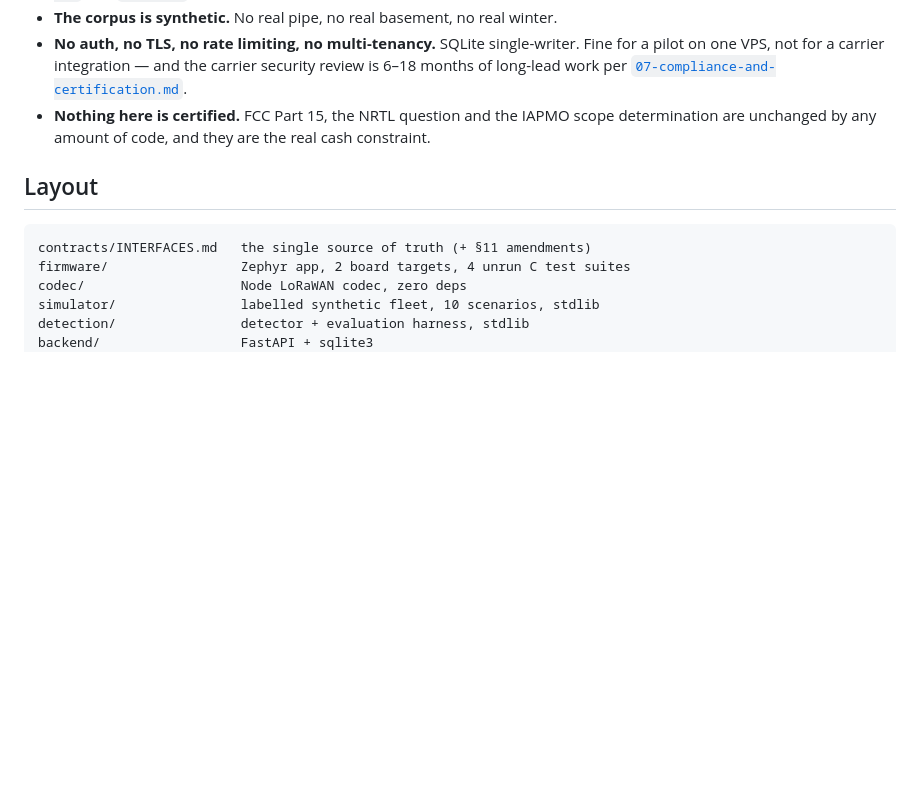
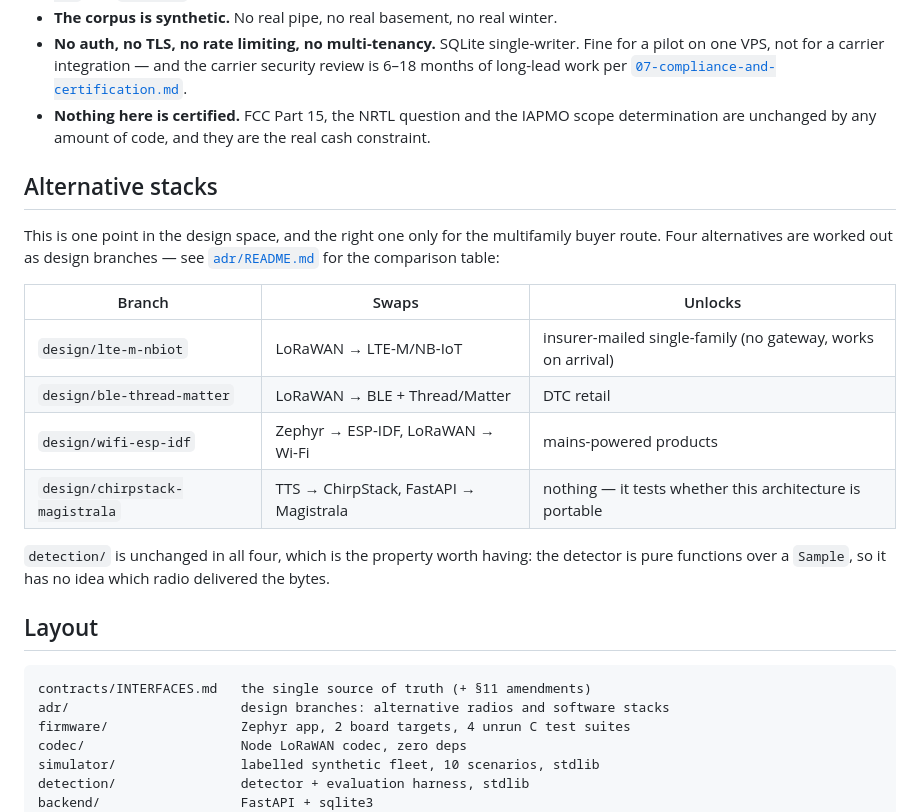
Before and after one commit to tasktest06-star/iot_real_estate_apps, a Markdown page: prototype/README.md, the part around the change. Drawn GitHub-style; blank space fills up the shorter version.

````diff
--- a/prototype/README.md
+++ b/prototype/README.md
@@ -108,10 +108,27 @@ Being blunt, because "production-ready prototype" is a contradiction worth namin
 - **Nothing here is certified.** FCC Part 15, the NRTL question and the IAPMO scope determination
   are unchanged by any amount of code, and they are the real cash constraint.
 
+## Alternative stacks
+
+This is one point in the design space, and the right one only for the multifamily buyer route.
+Four alternatives are worked out as design branches — see [`adr/README.md`](adr/README.md) for the
+comparison table:
+
+| Branch | Swaps | Unlocks |
+|---|---|---|
+| `design/lte-m-nbiot` | LoRaWAN → LTE-M/NB-IoT | insurer-mailed single-family (no gateway, works on arrival) |
+| `design/ble-thread-matter` | LoRaWAN → BLE + Thread/Matter | DTC retail |
+| `design/wifi-esp-idf` | Zephyr → ESP-IDF, LoRaWAN → Wi-Fi | mains-powered products |
+| `design/chirpstack-magistrala` | TTS → ChirpStack, FastAPI → Magistrala | nothing — it tests whether this architecture is portable |
+
+`detection/` is unchanged in all four, which is the property worth having: the detector is pure
+functions over a `Sample`, so it has no idea which radio delivered the bytes.
+
 ## Layout
 
 ```
 contracts/INTERFACES.md   the single source of truth (+ §11 amendments)
+adr/                      design branches: alternative radios and software stacks
 firmware/                 Zephyr app, 2 board targets, 4 unrun C test suites
 codec/                    Node LoRaWAN codec, zero deps
 simulator/                labelled synthetic fleet, 10 scenarios, stdlib
````
Also changed, not shown: prototype/adr/README.md (added, +60 -0 lines).
